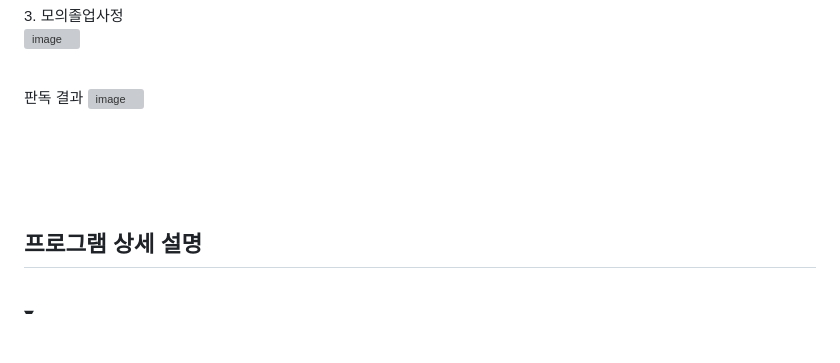
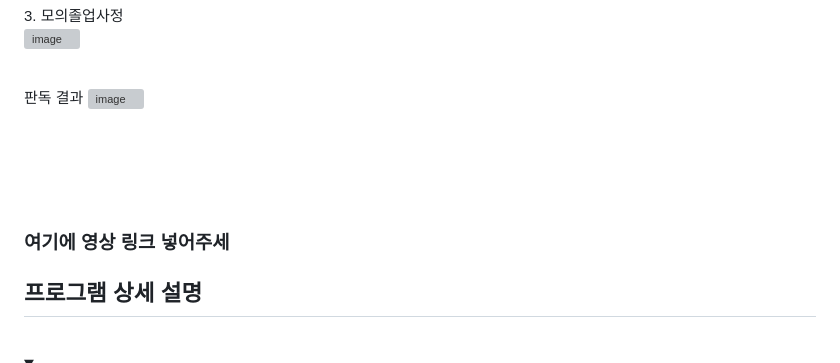
Before and after one commit to CSID-DGU/2023-1-OSSProj-H3-1, a Markdown page: README.md, the part around the change printed below. Rendered like a GitHub page; folded sections open; blank space fills up the shorter version; grey boxes are pictures that could not be loaded.

```diff
--- a/README.md
+++ b/README.md
@@ -130,6 +131,8 @@ https://www.egovframe.go.kr/wiki/doku.php?id=egovframework:dev3.9:clntinstall
 
   <br>
  <br>
+
+ ### 여기에 영상 링크 넣어주세
 
  ## 프로그램 상세 설명
 
```
Also changed, not shown: other parts of README.md (+2 -1 lines).
